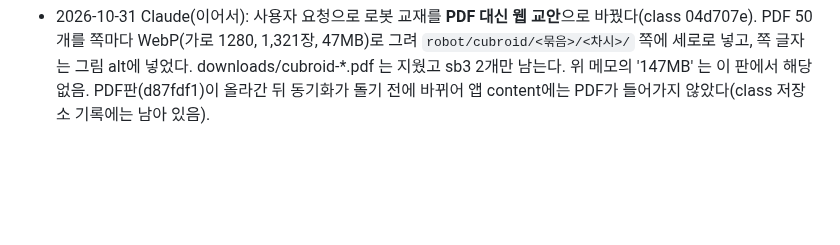
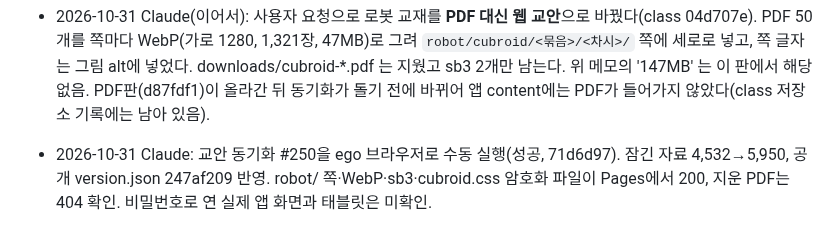
Before and after one commit to patrickdfg/codingharu-app, a Markdown page: AGENTS.md, the part around the change. Rendered like a GitHub page; blank space fills up the shorter version.

Commit message:
Record sync #250 deploy of robot course
Co-Authored-By: Claude Opus 5.5 <noreply@anthropic.com>

```diff
--- a/AGENTS.md
+++ b/AGENTS.md
@@ -282,3 +282,4 @@ curl -s https://patrickdfg.github.io/codingharu-app/version.json
 
 - 2026-10-31 Claude: class d87fdf1에 **로봇(Lv2 오솔길)** 과정을 새로 만들었다. 큐브로이드(큐로AI 코딩블록) 교재 4묶음 44차시 — 어드밴스드 로봇 코딩 23, 큐로AI 스크래치 AI 4, 큐로AI 파이썬 9, STEAM·ESG·저학년 8. 자료는 사용자 Google Drive(본인 소유 '큐브로이드' 폴더와 cubroid@gmail.com 공유분)에서 ego 브라우저로 받았고, 목록은 class `work/cubroid/manifest.json`(Drive id), 생성은 `python work/cubroid/build.py <받은 폴더>`(PyMuPDF·Pillow 필요). PDF 50·sb3 2개 약 147MB가 downloads/cubroid-* 로 들어가 앱 잠긴 자료가 그만큼 늘어난다(이미 글꼴 부분 포함·이미지 저해상도라 더 줄지 않음). 어드밴스드 19차시 '에너지는 소중해요'는 Drive에 파일이 없고, 12~20차시는 파일 이름의 차시 번호가 차시표와 다르다(쪽에 표기). 모든 쪽 사이드바에 '로봇' 메뉴(class work/nav_reorder.py). 로컬 서버로 목록·필터·미리보기·링크·375px 넘침을 확인했다. 실제 앱 동기화 뒤 PDF 보기/받기(안드로이드 태블릿)와 큐로AI 블록 실물은 미확인.
 - 2026-10-31 Claude(이어서): 사용자 요청으로 로봇 교재를 **PDF 대신 웹 교안**으로 바꿨다(class 04d707e). PDF 50개를 쪽마다 WebP(가로 1280, 1,321장, 47MB)로 그려 `robot/cubroid/<묶음>/<차시>/` 쪽에 세로로 넣고, 쪽 글자는 그림 alt에 넣었다. downloads/cubroid-*.pdf 는 지웠고 sb3 2개만 남는다. 위 메모의 '147MB' 는 이 판에서 해당 없음. PDF판(d87fdf1)이 올라간 뒤 동기화가 돌기 전에 바뀌어 앱 content에는 PDF가 들어가지 않았다(class 저장소 기록에는 남아 있음).
+- 2026-10-31 Claude: 교안 동기화 #250을 ego 브라우저로 수동 실행(성공, 71d6d97). 잠긴 자료 4,532→5,950, 공개 version.json 247af209 반영. robot/ 쪽·WebP·sb3·cubroid.css 암호화 파일이 Pages에서 200, 지운 PDF는 404 확인. 비밀번호로 연 실제 앱 화면과 태블릿은 미확인.
```
